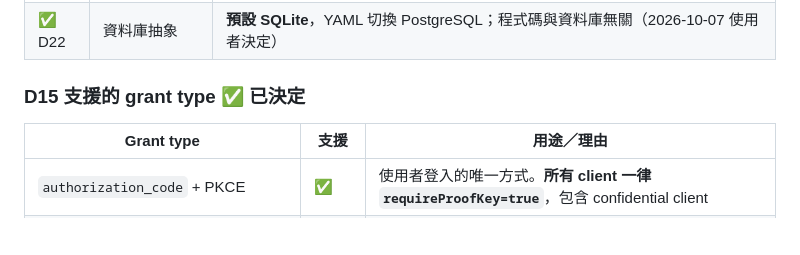
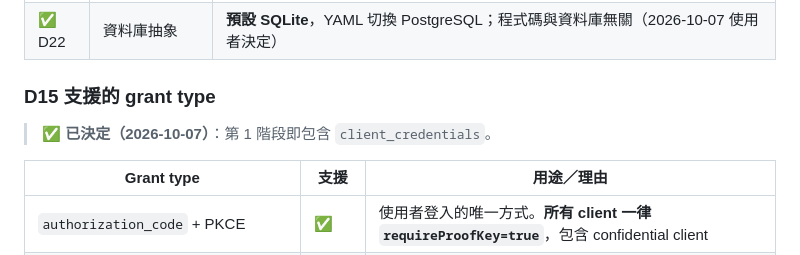
Before and after one commit to jacky917/jacky917-security, a Markdown page: docs/auth-server-detailed-design.md, the part around the change. GitHub-like rendering; blank space fills up the shorter version.

Commit message:
docs: keep the D15 heading anchor stable
Co-Authored-By: Claude Opus 5.5 <noreply@anthropic.com>

```diff
--- a/docs/auth-server-detailed-design.md
+++ b/docs/auth-server-detailed-design.md
@@ -44,7 +44,9 @@
 | D21 | 密碼雜湊與政策 | BCrypt（強度 12）+ 長度與外洩密碼檢查 |
 | ✅ D22 | 資料庫抽象 | **預設 SQLite**，YAML 切換 PostgreSQL；程式碼與資料庫無關（2026-10-07 使用者決定） |
 
-### D15 支援的 grant type ✅ 已決定
+### D15 支援的 grant type
+
+> ✅ **已決定（2026-10-07）**：第 1 階段即包含 `client_credentials`。
 
 | Grant type | 支援 | 用途／理由 |
 |---|---|---|
```
